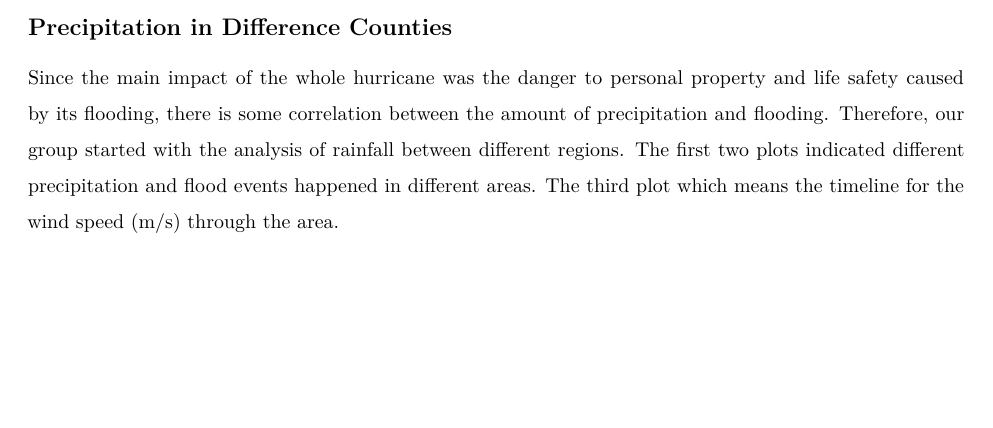
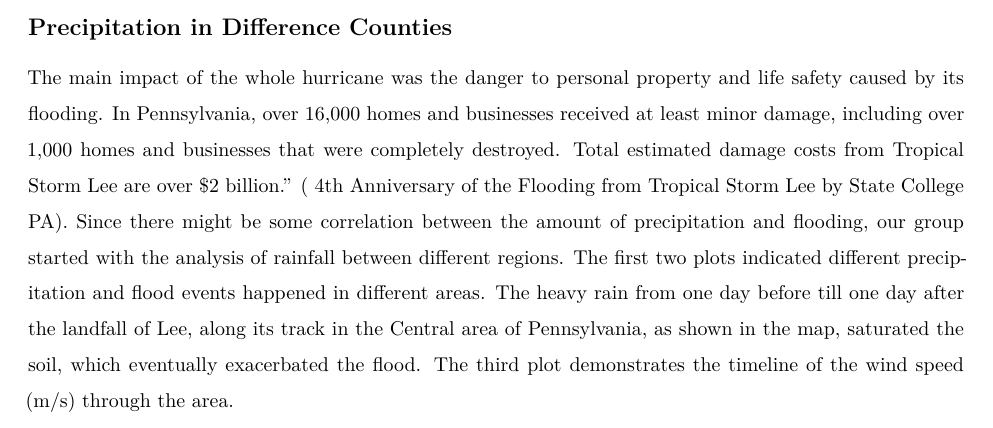
Before and after one commit to MA615-Hurricane-2021/Hurricane-Lee, an R Markdown document (Report.Rmd): part of page 4 of 8, cut so that both start at the same text, the shorter picture padded with empty space. Rendered offline with R 4.5, knitr and Pandoc, then LaTeX, with nearby package versions; some code elsewhere in the file could not run offline.

Commit message:
# edits 2nd part of EDA. Added some information

````diff
--- a/Report.Rmd
+++ b/Report.Rmd
@@ -71,7 +71,7 @@ kable(table3_2[1:10,], caption = "Joined hurricane col 9 to 13", booktabs = T)
 \newpage
 ## Precipitation in Difference Counties
 
-Since the main impact of the whole hurricane was the danger to personal property and life safety caused by its flooding, there is some correlation between the amount of precipitation and flooding. Therefore, our group started with the analysis of rainfall between different regions. The first two plots indicated different precipitation and flood events happened in different areas. The third plot which means the timeline for the wind speed (m/s) through the area.
+The main impact of the whole hurricane was the danger to personal property and life safety caused by its flooding. In Pennsylvania, over 16,000 homes and businesses received at least minor damage, including over 1,000 homes and businesses that were completely destroyed. Total estimated damage costs from Tropical Storm Lee are over $2 billion.” ( 4th Anniversary of the Flooding from Tropical Storm Lee  by State College PA).  Since there might be some correlation between the amount of precipitation and flooding, our group started with the analysis of rainfall between different regions. The first two plots indicated different precipitation and flood events happened in different areas. The heavy rain from one day before till one day after the landfall of Lee, along its track in the Central area of Pennsylvania, as shown in the map, saturated the soil, which eventually exacerbated the flood. The third plot demonstrates  the timeline of the wind speed (m/s) through the area.
 ```{r echo = F, warning=FALSE, fig.align='center', out.height = '50%', out.width= '90%'}
 map_counties(storm = "Lee-2011", metric = "rainfall")
 floyd_map <- map_event_exposure(storm = "Lee-2011", event_type = "flood")
````
